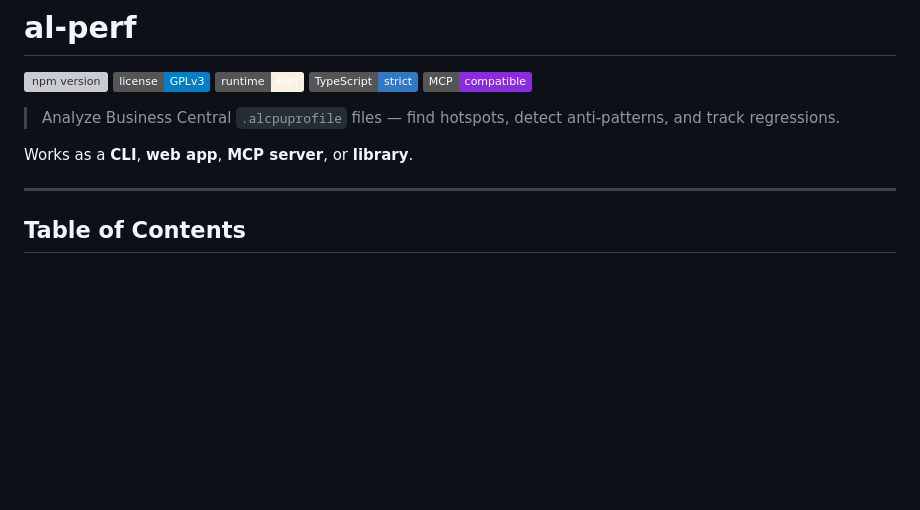
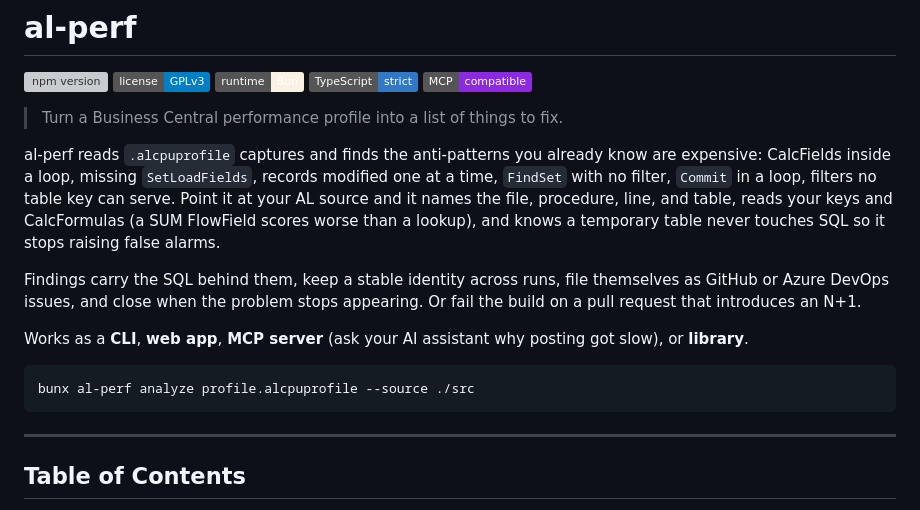
Before and after one commit to SShadowS/al-perf, a Markdown page: README.md, the part around the change. GitHub-like rendering; badges without logos; blank space fills up the shorter version; grey boxes are pictures that could not be loaded.

Commit message:
docs(readme): lead the hero with the outcome, not the feature list
The old tagline listed what the tool does (find hotspots, detect anti-patterns,
track regressions) rather than why a BC developer would care. Leads with the
outcome instead, names the specific anti-patterns and the source-correlation
behaviour that distinguishes it, and puts the one-command invocation in the hero.
Also drops the em dash, per the project's prose style.

Claude-Session: https://claude.ai/code/session_01YLmrajt7dZLmFW24pSQ2Ue

````diff
--- a/README.md
+++ b/README.md
@@ -6,9 +6,26 @@
 [![TypeScript](https://img.shields.io/badge/TypeScript-strict-3178c6?logo=typescript&logoColor=white)](https://www.typescriptlang.org/)
 [![MCP](https://img.shields.io/badge/MCP-compatible-8A2BE2)](https://modelcontextprotocol.io)
 
-> Analyze Business Central `.alcpuprofile` files — find hotspots, detect anti-patterns, and track regressions.
+> Turn a Business Central performance profile into a list of things to fix.
 
-Works as a **CLI**, **web app**, **MCP server**, or **library**.
+al-perf reads `.alcpuprofile` captures and finds the anti-patterns you already know
+are expensive: CalcFields inside a loop, missing `SetLoadFields`, records modified
+one at a time, `FindSet` with no filter, `Commit` in a loop, filters no table key
+can serve. Point it at your AL source and it names the file, procedure, line, and
+table, reads your keys and CalcFormulas (a SUM FlowField scores worse than a
+lookup), and knows a temporary table never touches SQL so it stops raising false
+alarms.
+
+Findings carry the SQL behind them, keep a stable identity across runs, file
+themselves as GitHub or Azure DevOps issues, and close when the problem stops
+appearing. Or fail the build on a pull request that introduces an N+1.
+
+Works as a **CLI**, **web app**, **MCP server** (ask your AI assistant why posting
+got slow), or **library**.
+
+```bash
+bunx al-perf analyze profile.alcpuprofile --source ./src
+```
 
 ---
 
````
